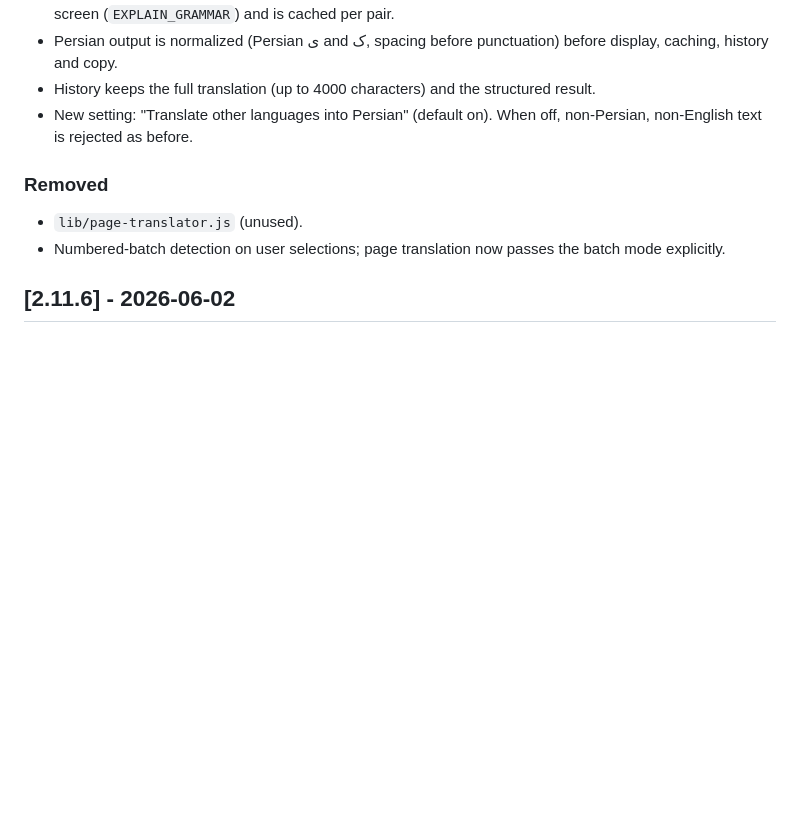
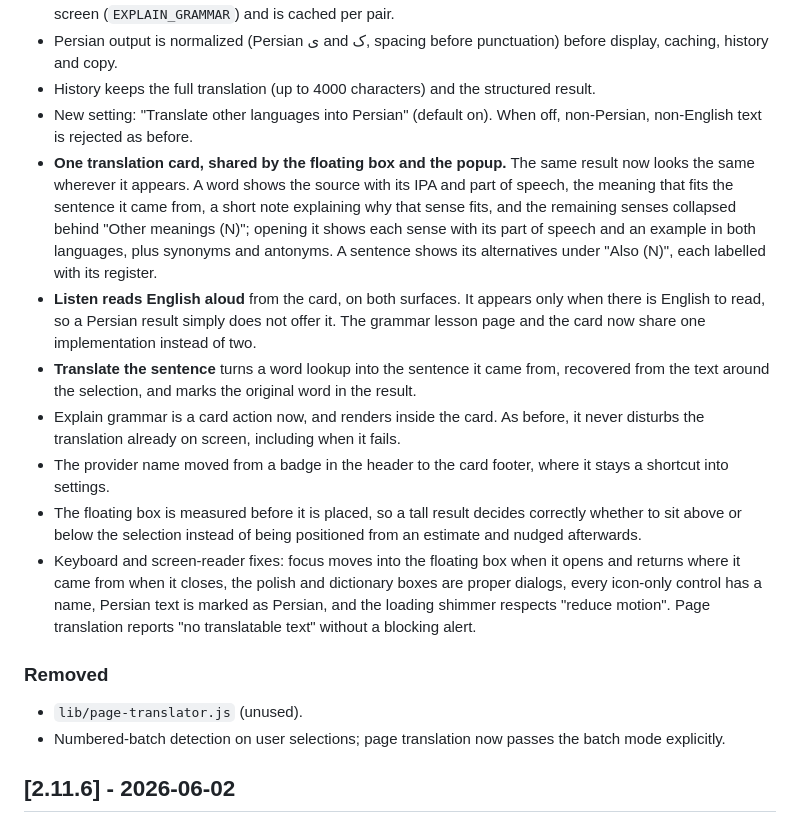
Before and after one commit to amirehsan/parsipad, a Markdown page: CHANGELOG.md, the part around the change. Drawn GitHub-style; blank space fills up the shorter version.

Commit message:
docs: changelog for the translation card

```diff
--- a/CHANGELOG.md
+++ b/CHANGELOG.md
@@ -14,6 +14,13 @@ and this project adheres to [Semantic Versioning](https://semver.org/spec/v2.0.0
 - Persian output is normalized (Persian ی and ک, spacing before punctuation) before display, caching, history and copy.
 - History keeps the full translation (up to 4000 characters) and the structured result.
 - New setting: "Translate other languages into Persian" (default on). When off, non-Persian, non-English text is rejected as before.
+- **One translation card, shared by the floating box and the popup.** The same result now looks the same wherever it appears. A word shows the source with its IPA and part of speech, the meaning that fits the sentence it came from, a short note explaining why that sense fits, and the remaining senses collapsed behind "Other meanings (N)"; opening it shows each sense with its part of speech and an example in both languages, plus synonyms and antonyms. A sentence shows its alternatives under "Also (N)", each labelled with its register.
+- **Listen reads English aloud** from the card, on both surfaces. It appears only when there is English to read, so a Persian result simply does not offer it. The grammar lesson page and the card now share one implementation instead of two.
+- **Translate the sentence** turns a word lookup into the sentence it came from, recovered from the text around the selection, and marks the original word in the result.
+- Explain grammar is a card action now, and renders inside the card. As before, it never disturbs the translation already on screen, including when it fails.
+- The provider name moved from a badge in the header to the card footer, where it stays a shortcut into settings.
+- The floating box is measured before it is placed, so a tall result decides correctly whether to sit above or below the selection instead of being positioned from an estimate and nudged afterwards.
+- Keyboard and screen-reader fixes: focus moves into the floating box when it opens and returns where it came from when it closes, the polish and dictionary boxes are proper dialogs, every icon-only control has a name, Persian text is marked as Persian, and the loading shimmer respects "reduce motion". Page translation reports "no translatable text" without a blocking alert.
 
 ### Removed
 - `lib/page-translator.js` (unused).
```
